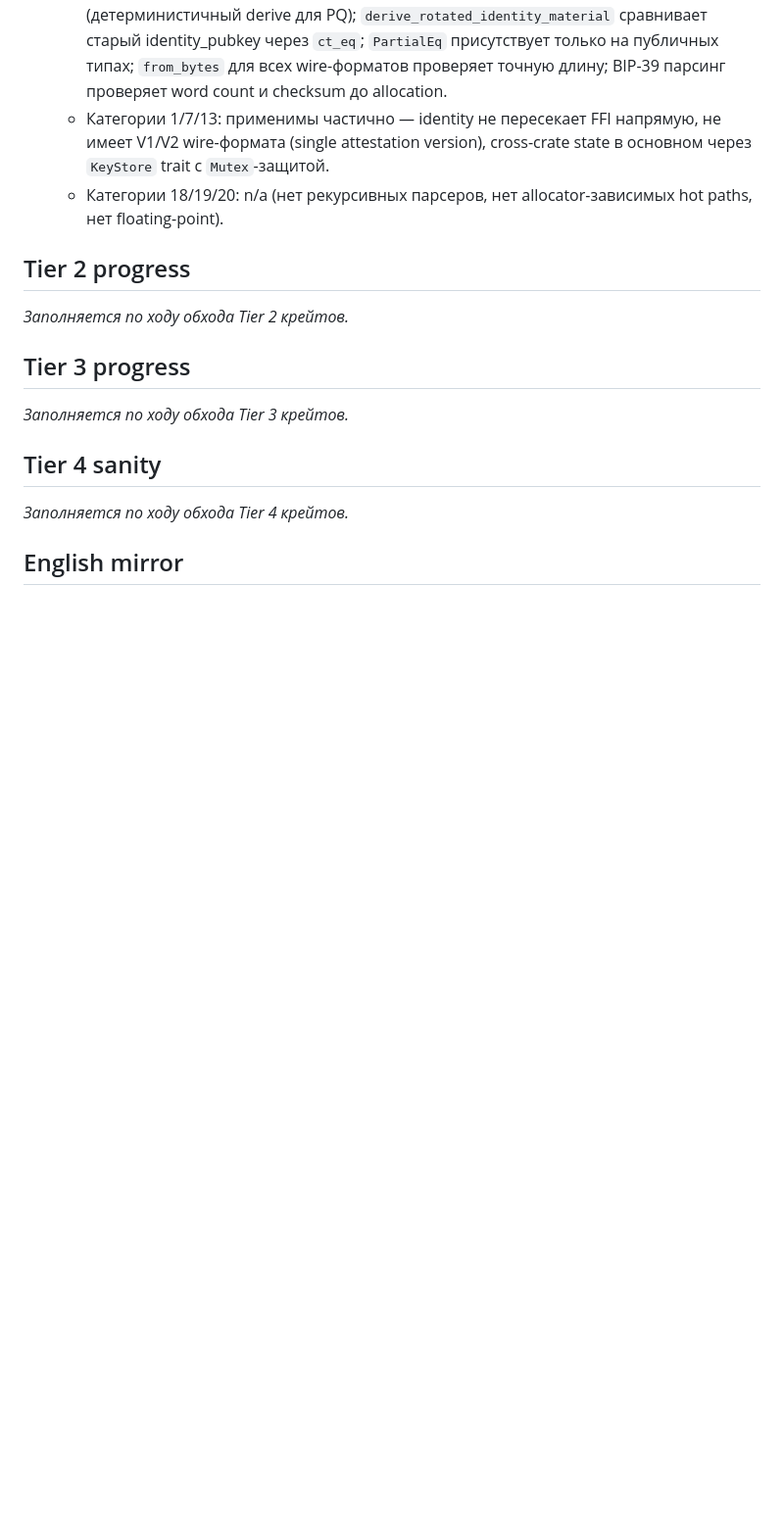
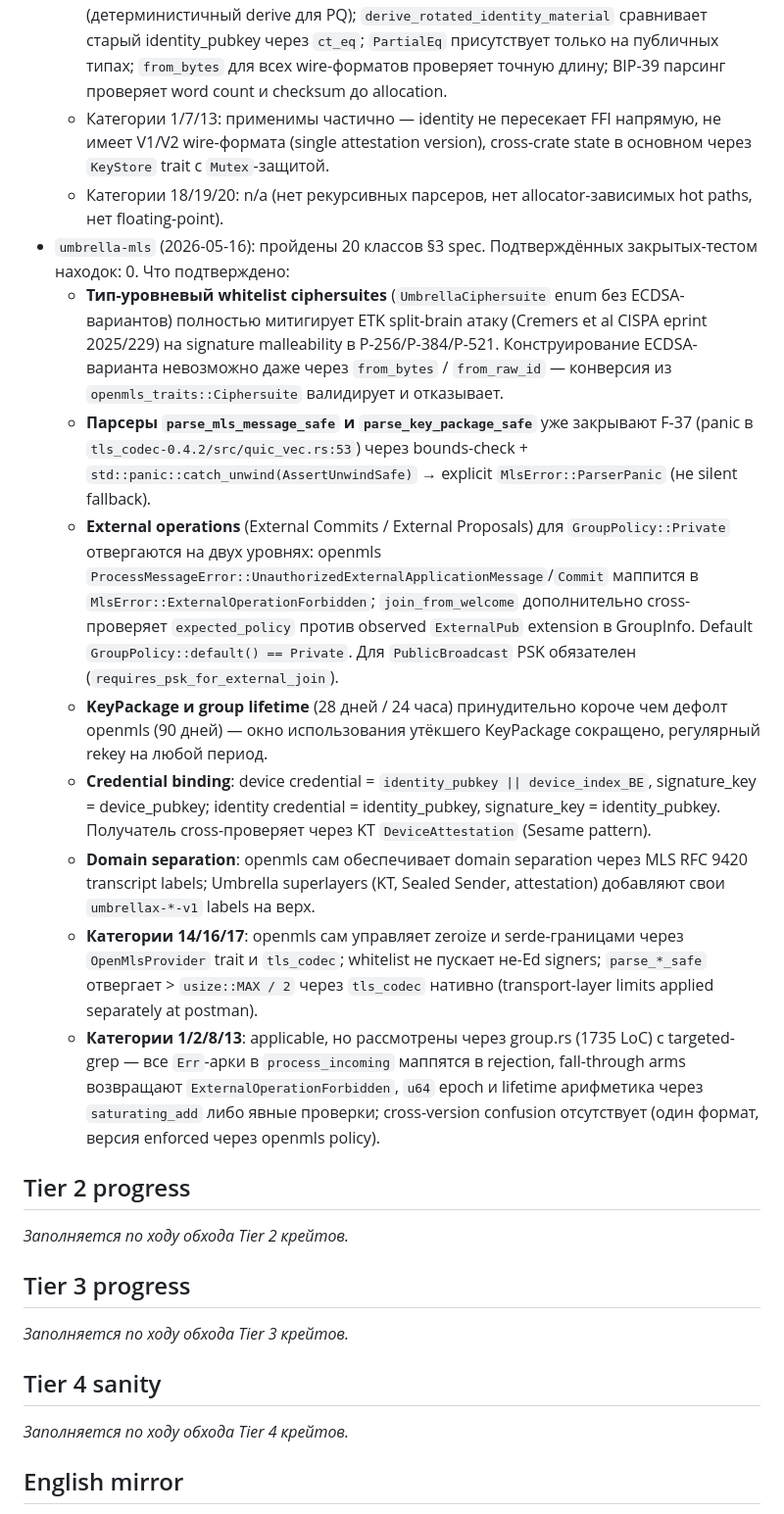
Before and after one commit to lich15/umbrella-protocol, a Markdown page: docs/audits/security-hardening-audit-2026-05-16.md, the part around the change. Shown at 98% size. Drawn GitHub-style; blank space fills up the shorter version.

Commit message:
docs: record 2026-05-16 audit progress for umbrella-mls
Tier 1 walk through umbrella-mls: all 20 attack categories considered.
No closed-by-test finding required. ETK signature-malleability mitigation
via type-level ciphersuite whitelist is sound, F-37 parser panic is
defended by bounds-check + catch_unwind, GroupPolicy::Private forbids
External Commits/Proposals at two enforcement points, KeyPackage and
group lifetimes are tighter than the openmls defaults, and credential
binding follows Sesame-pattern with KT-checked DeviceAttestation.

Co-Authored-By: Claude Opus 4.7 (1M context) <noreply@anthropic.com>

```diff
--- a/docs/audits/security-hardening-audit-2026-05-16.md
+++ b/docs/audits/security-hardening-audit-2026-05-16.md
@@ -83,6 +83,45 @@ _Список cargo/script команд с результатами._
     cross-crate state в основном через `KeyStore` trait с `Mutex`-защитой.
   - Категории 18/19/20: n/a (нет рекурсивных парсеров, нет
     allocator-зависимых hot paths, нет floating-point).
+- `umbrella-mls` (2026-05-16): пройдены 20 классов §3 spec.
+  Подтверждённых закрытых-тестом находок: 0. Что подтверждено:
+  - **Тип-уровневый whitelist ciphersuites** (`UmbrellaCiphersuite` enum
+    без ECDSA-вариантов) полностью митигирует ETK split-brain атаку
+    (Cremers et al CISPA eprint 2025/229) на signature malleability в
+    P-256/P-384/P-521. Конструирование ECDSA-варианта невозможно даже
+    через `from_bytes` / `from_raw_id` — конверсия из
+    `openmls_traits::Ciphersuite` валидирует и отказывает.
+  - **Парсеры `parse_mls_message_safe` и `parse_key_package_safe`** уже
+    закрывают F-37 (panic в `tls_codec-0.4.2/src/quic_vec.rs:53`)
+    через bounds-check + `std::panic::catch_unwind(AssertUnwindSafe)` →
+    explicit `MlsError::ParserPanic` (не silent fallback).
+  - **External operations** (External Commits / External Proposals) для
+    `GroupPolicy::Private` отвергаются на двух уровнях: openmls
+    `ProcessMessageError::UnauthorizedExternalApplicationMessage`/`Commit`
+    маппится в `MlsError::ExternalOperationForbidden`; `join_from_welcome`
+    дополнительно cross-проверяет `expected_policy` против observed
+    `ExternalPub` extension в GroupInfo. Default `GroupPolicy::default() ==
+    Private`. Для `PublicBroadcast` PSK обязателен (`requires_psk_for_external_join`).
+  - **KeyPackage и group lifetime** (28 дней / 24 часа) принудительно
+    короче чем дефолт openmls (90 дней) — окно использования утёкшего
+    KeyPackage сокращено, регулярный rekey на любой период.
+  - **Credential binding**: device credential = `identity_pubkey || device_index_BE`,
+    signature_key = device_pubkey; identity credential = identity_pubkey,
+    signature_key = identity_pubkey. Получатель cross-проверяет через KT
+    `DeviceAttestation` (Sesame pattern).
+  - **Domain separation**: openmls сам обеспечивает domain separation
+    через MLS RFC 9420 transcript labels; Umbrella superlayers (KT, Sealed
+    Sender, attestation) добавляют свои `umbrellax-*-v1` labels на верх.
+  - **Категории 14/16/17**: openmls сам управляет zeroize и serde-границами
+    через `OpenMlsProvider` trait и `tls_codec`; whitelist не пускает не-Ed
+    signers; `parse_*_safe` отвергает > `usize::MAX / 2` через `tls_codec`
+    нативно (transport-layer limits applied separately at postman).
+  - **Категории 1/2/8/13**: applicable, но рассмотрены через group.rs (1735
+    LoC) с targeted-grep — все `Err`-арки в `process_incoming` маппятся в
+    rejection, fall-through arms возвращают `ExternalOperationForbidden`,
+    `u64` epoch и lifetime арифметика через `saturating_add` либо явные
+    проверки; cross-version confusion отсутствует (один формат, версия
+    enforced через openmls policy).
 
 ## Tier 2 progress
 
```
